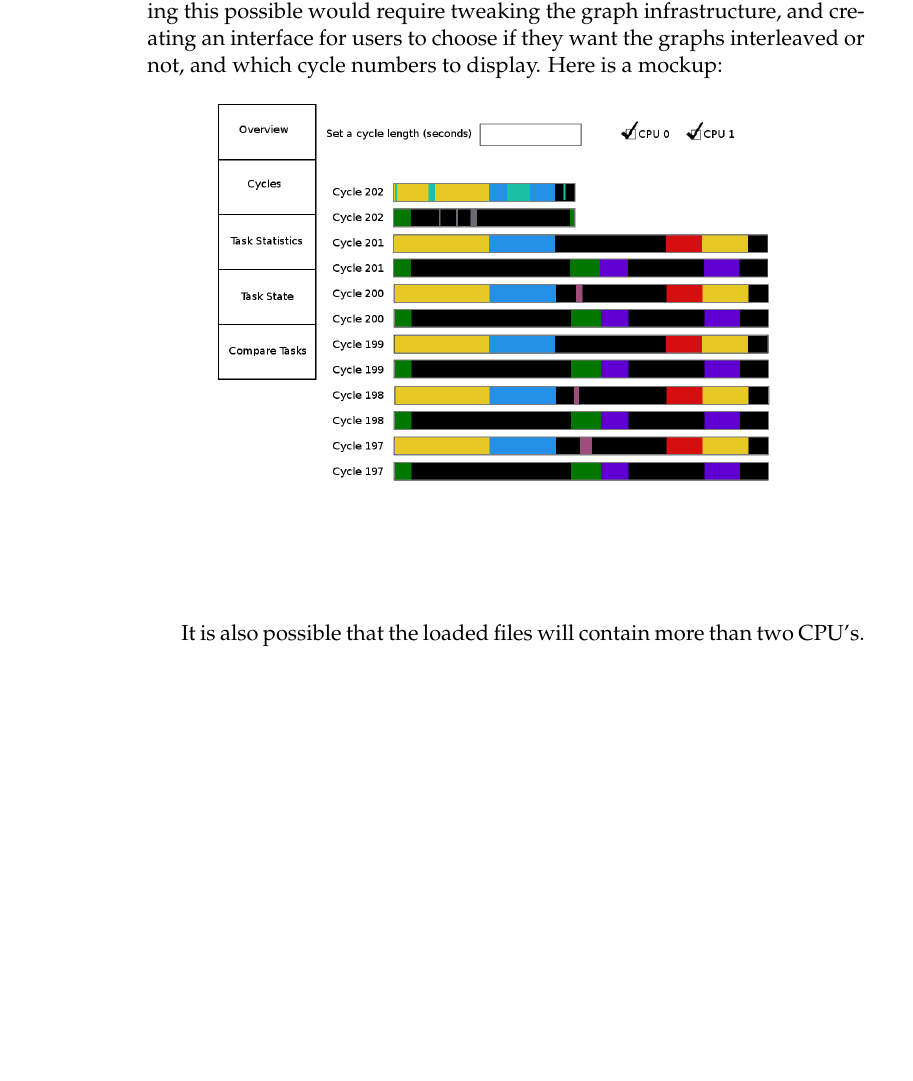
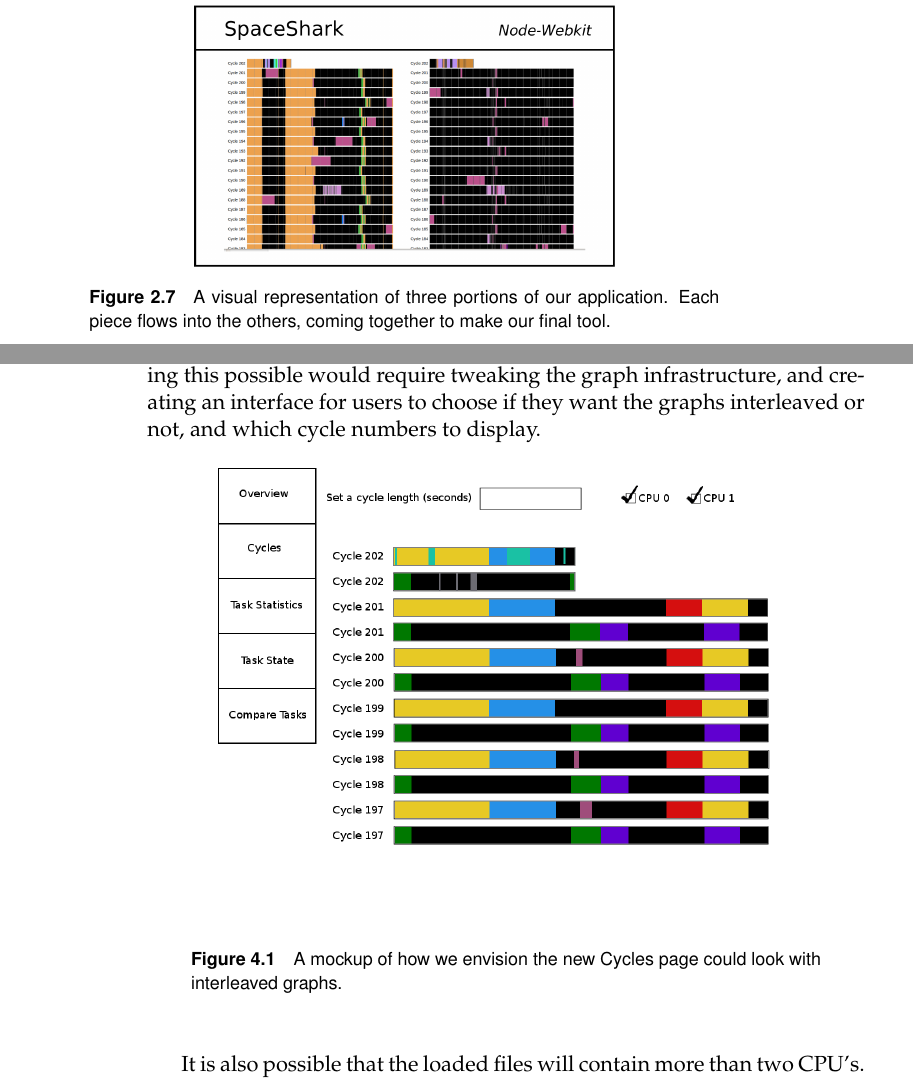
Before and after one commit to golden3point14/SpaceX14, a LaTeX thesis (latex/spacex-final-report.tex): part of page 36 of 41 before the commit and two parts of pages 17 and 36 of 41 after it, the two joined at a grey line, cut at the place of the change, the shorter picture padded with empty space. Compiled offline with pdfLaTeX.

Commit message:
images all have captions

```diff
--- a/latex/spacex-final-report.tex
+++ b/latex/spacex-final-report.tex
@@ -377,6 +377,8 @@ The code for this page is within assets/js/process.js. This page uses
   \begin{figure}[H]
     \begin{center}
   \includegraphics[scale=0.18]{architecture_diagram.png}
+  \caption{A visual representation of three portions of our application. Each
+  piece flows into the others, coming together to make our final tool.}
 \end{center}
 \end{figure}
   Our application has three main portions: the raw input, the parser and its
@@ -1023,11 +1026,13 @@ left allows users to choose their own cycle length.}
   anomalies across CPUs, as this would cause the timestamps to align. Making
   this possible would require tweaking the graph infrastructure, and creating an
   interface for users to choose if they want the graphs interleaved or not, and
-  which cycle numbers to display. Here is a mockup:
+  which cycle numbers to display.
 
   \begin{figure}[H]
 \begin{center}
 \includegraphics[width=4in]{futureCycles.png}
+\caption{A mockup of how we envision the new Cycles page could look with
+interleaved graphs.}
 \end{center}
 \end{figure}
 
```
Also changed, not shown: latex/spacex-final-report.tex (9 more changed lines).
